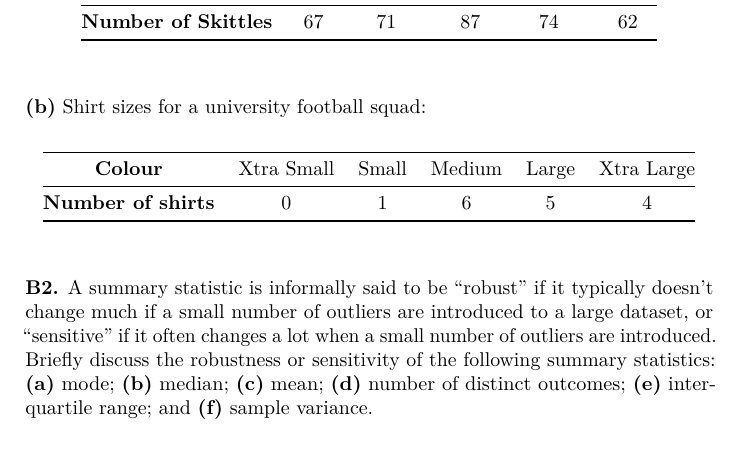
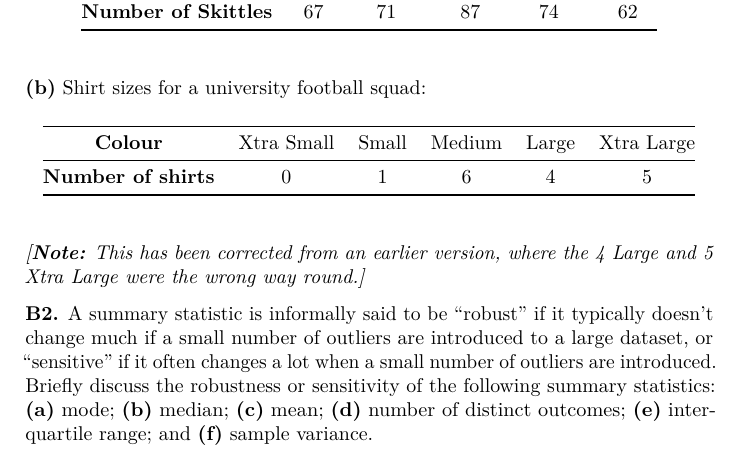
Before and after one commit to mpaldridge/math1710, a LaTeX thesis (docs/math1710.tex): part of page 28 of 35, cut so that both start at the same text. Compiled offline with pdfLaTeX.

Commit message:
Short correction

```diff
--- a/docs/math1710.tex
+++ b/docs/math1710.tex
@@ -952,13 +952,19 @@ It's not possible to calculate the mean or sample variance, as these require us
 \textbf{Colour} & Xtra Small & Small & Medium & Large & Xtra Large \\
 \midrule
 \endhead
-\textbf{Number of shirts} & 0 & 1 & 6 & 5 & 4 \\
+\textbf{Number of shirts} & 0 & 1 & 6 & 4 & 5 \\
 \bottomrule
 \end{longtable}
 
+\emph{{[}\textbf{Note:} This has been corrected from an earlier version, where the 4 Large and 5 Xtra Large were the wrong way round.{]}}
+
 \begin{myanswers}
 \emph{Solution.}
-The modal shirt size
+The modal shirt size is medium. The number of distinct outcomes is 4 (we don't quite ``Xtra Small'', which was not observed in the data).
+
+This time, we can order the data from smallest to largest, even though the data is not numerical. Since \((16 + 1)/2 - 8.5\), the median datapoint is the 8th or 9th datapoints, which are Large.
+
+Since \(1 + 0.25(16 - 1) = 4.75\) the lower quartile is the 4th or 5th datapoints, which are Medium. Since \(1 + 0.75(16-1) = 12.25\), the upper quartile is the 12th or 13th datapoints, which are Xtra Large.
 
 \end{myanswers}
 
```
Also changed, not shown: docs/math1710.pdf, 7 other files.
